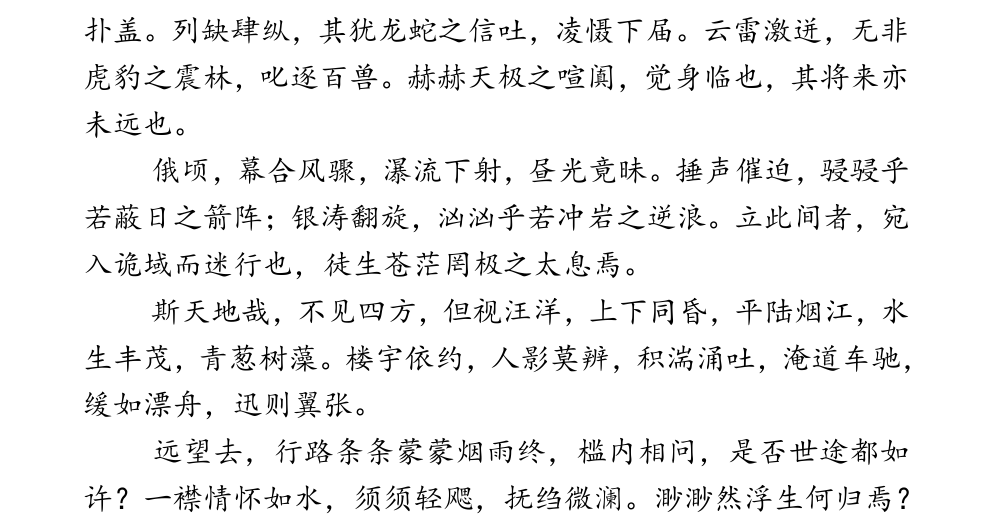
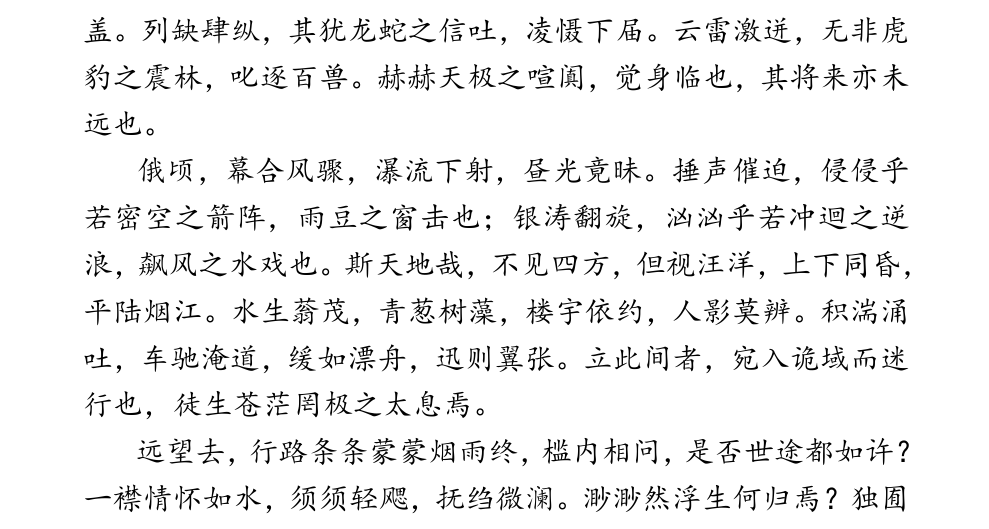
Before and after one commit to lzh10/confusion, a LaTeX document (moodiness.tex, which reads chapter03/12.tex): part of page 48 of 49, cut so that both start at the same text. The pictures show the PDF file moodiness.pdf that the author committed with the source.

Commit message:
《一二》修改若干词句

```diff
--- a/chapter03/12.tex
+++ b/chapter03/12.tex
@@ -5,20 +5,17 @@
     2020年，8月12日，周三
 
     \vspace*{2\ccwd}
-    \hspace*{2em}  时午，西望暗如暮夜，东仍一线明残，比之愈觉目亮。奈何阴聚成势，妖拢成麇。骇器醒蛰，蓦然沛变。
+    \hspace*{1.5em}  时午，西望暗如暮夜，东仍一线明残，比之愈觉目亮。奈何阴聚成势，妖拢成麇。骇器醒蛰，蓦然沛变。
     浩漫砰眩，颠连扑盖。列缺肆纵，其犹龙蛇之信吐，凌慑下届。云雷激迸，无非虎豹之震林，叱逐百兽。赫赫天极之喧阗，
     觉身临也，其将来亦未远也。
 
-    \hspace*{2em}  俄顷，幕合风骤，瀑流下射，昼光竟昧。捶声催迫，骎骎乎若蔽日之箭阵；银涛翻旋，汹汹乎若冲岩之逆浪。
-    立此间者，宛入诡域而迷行也，徒生苍茫罔极之太息焉。
+    \hspace*{1.5em}  俄顷，幕合风骤，瀑流下射，昼光竟昧。捶声催迫，侵侵乎若密空之箭阵，雨豆之窗击也；银涛翻旋，汹汹乎若冲迴之逆浪，
+    飙风之水戏也。斯天地哉，不见四方，但视汪洋，上下同昏，平陆烟江。水生蓊茂，青葱树藻，楼宇依约，人影莫辨。积湍涌吐，车驰淹道，缓如漂舟，
+    迅则翼张。立此间者，宛入诡域而迷行也，徒生苍茫罔极之太息焉。
 
-    \hspace*{2em}  斯天地哉，不见四方，但视汪洋，上下同昏，平陆烟江，水生丰茂，青葱树藻。楼宇依约，人影莫辨，
-    积湍涌吐，淹道车驰，缓如漂舟，迅则翼张。
+    \hspace*{1.5em}  远望去，行路条条蒙蒙烟雨终，槛内相问，是否世途都如许？一襟情怀如水，须须轻飔，抚绉微澜。渺渺然浮生何归焉？独囿此乎方寸。
 
-    \hspace*{2em}  远望去，行路条条蒙蒙烟雨终，槛内相问，是否世途都如许？一襟情怀如水，须须轻飔，抚绉微澜。
-    渺渺然浮生何归焉？独囿此乎方寸。
-
-    \hspace*{2em}  思海沉冥，倏忽性狂，暴雨飘风，欢奔达畅。唤神君，还送我九霄之上，意冲冲，喝断惊雳，啸散重云，
+    \hspace*{1.5em}  思海沉冥，倏忽性狂，暴雨飘风，欢奔达畅。唤神君，还送我九霄之上，意冲冲，喝断惊雳，啸散重云，
     复金光开现，宇内再朗清。而我归去，雨雾一同消。
 }
 \end{adjustwidth}
```
Also changed, not shown: moodiness.pdf.
